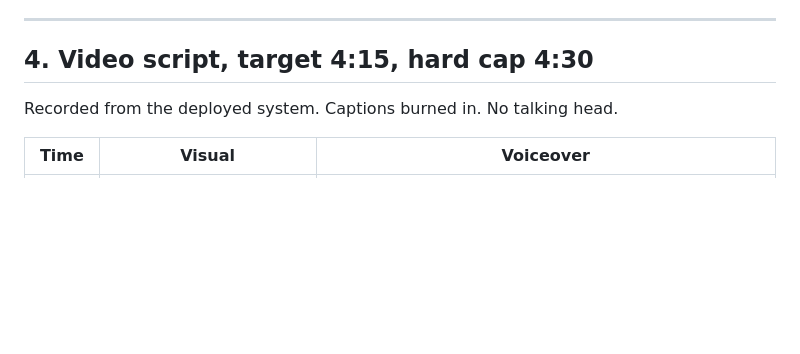
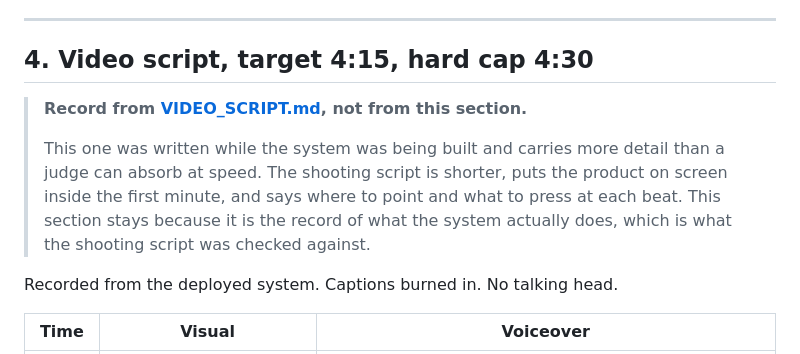
Before and after one commit to usv240/turnout, a Markdown page: DEMO_AND_VIDEO.md, the part around the change. Rendered like a GitHub page; blank space fills up the shorter version.

```diff
--- a/DEMO_AND_VIDEO.md
+++ b/DEMO_AND_VIDEO.md
@@ -92,6 +92,15 @@ shows the agent doing its own job first and only escalating what it genuinely ca
 
 ## 4. Video script, target 4:15, hard cap 4:30
 
+> **Record from [VIDEO_SCRIPT.md](VIDEO_SCRIPT.md), not from this section.**
+>
+> This one was written while the system was being built and carries more detail than a judge can
+> absorb at speed. The shooting script is shorter, puts the product on screen inside the first
+> minute, and says where to point and what to press at each beat. This section stays because it is
+> the record of what the system actually does, which is what the shooting script was checked
+> against.
+
+
 Recorded from the deployed system. Captions burned in. No talking head.
 
 | Time | Visual | Voiceover |
```
Also changed, not shown: VIDEO_SCRIPT.md (added, +72 -0 lines).
